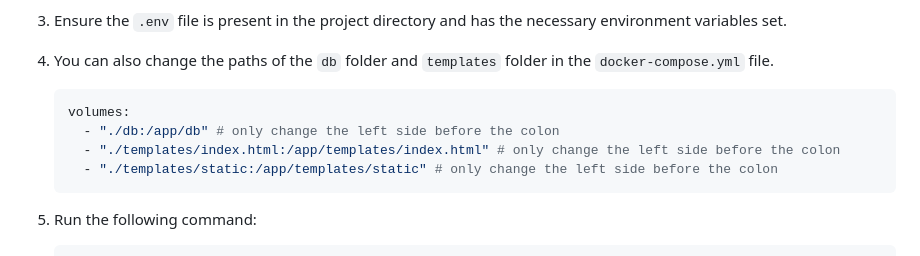
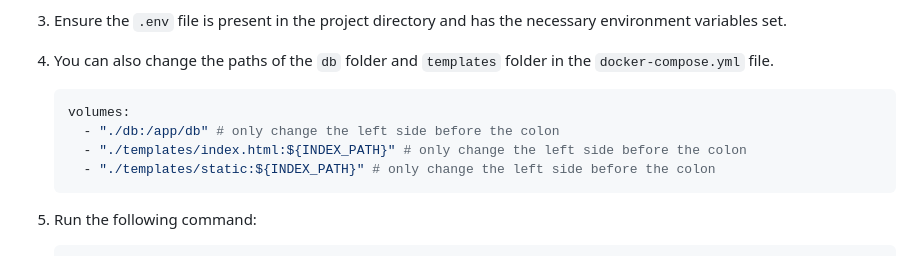
Before and after one commit to bitvora/wot-relay, a Markdown page: README.md, the part around the change printed below. Rendered like a GitHub page.

Commit message:
Update README.md
Changed yml file volume path references

````diff
--- a/README.md
+++ b/README.md
@@ -186,8 +187,8 @@ To start the project using Docker Compose, follow these steps:
    ```yaml
    volumes:
      - "./db:/app/db" # only change the left side before the colon
-     - "./templates/index.html:/app/templates/index.html" # only change the left side before the colon
-     - "./templates/static:/app/templates/static" # only change the left side before the colon
+     - "./templates/index.html:${INDEX_PATH}" # only change the left side before the colon
+     - "./templates/static:${INDEX_PATH}" # only change the left side before the colon
    ```
 
 5. Run the following command:
````
Also changed, not shown: other parts of README.md (+2 -1 lines).
